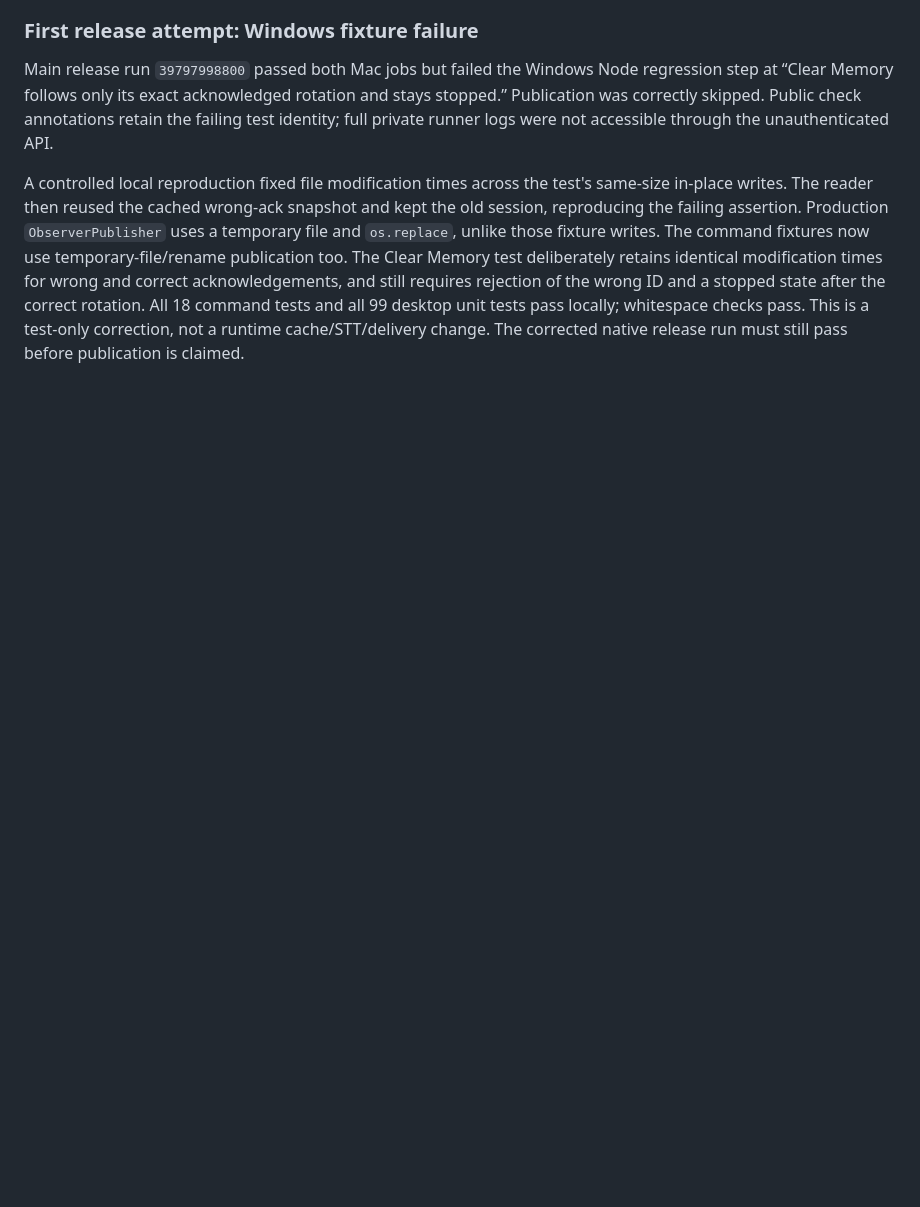
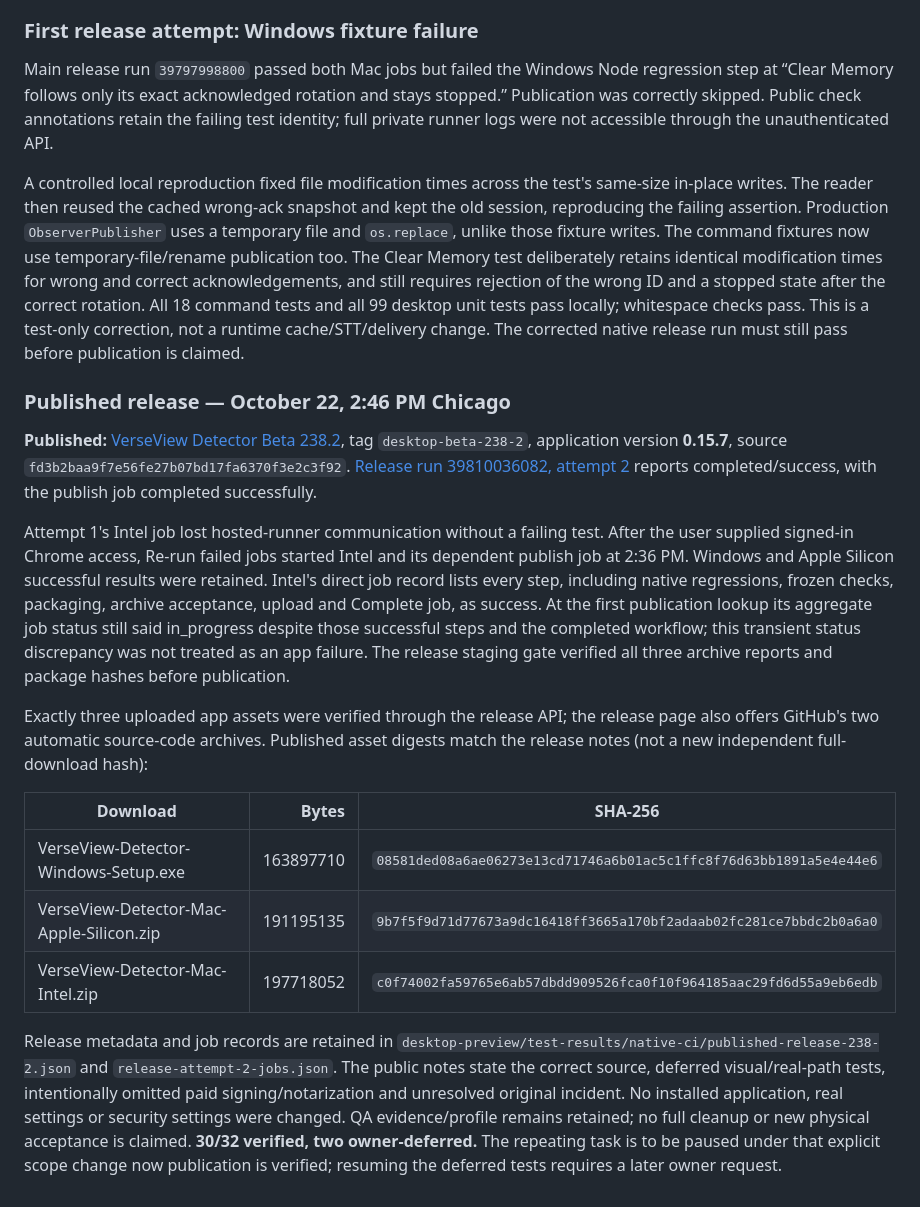
Before and after one commit to KevinAwesomeCoding/VerseView-Detector, a Markdown page: docs/FINAL_PARITY_ACCEPTANCE.md, the part around the change. GitHub-like rendering; blank space fills up the shorter version.

Commit message:
Record verified beta 238.2 publication and deferred acceptance [skip ci]

```diff
--- a/docs/FINAL_PARITY_ACCEPTANCE.md
+++ b/docs/FINAL_PARITY_ACCEPTANCE.md
@@ -254,3 +254,42 @@ stopped state after the correct rotation. All 18 command tests and all 99 deskto
 unit tests pass locally; whitespace checks pass. This is a test-only correction,
 not a runtime cache/STT/delivery change. The corrected native release run must
 still pass before publication is claimed.
+
+### Published release — October 22, 2:46 PM Chicago
+
+**Published:** [VerseView Detector Beta 238.2](https://github.com/KevinAwesomeCoding/VerseView-Detector/releases/tag/desktop-beta-238-2),
+tag `desktop-beta-238-2`, application version **0.15.7**, source
+`fd3b2baa9f7e56fe27b07bd17fa6370f3e2c3f92`.
+[Release run 39810036082, attempt 2](https://github.com/KevinAwesomeCoding/VerseView-Detector/actions/runs/39810036082)
+reports completed/success, with the publish job completed successfully.
+
+Attempt 1's Intel job lost hosted-runner communication without a failing test.
+After the user supplied signed-in Chrome access, Re-run failed jobs started Intel
+and its dependent publish job at 2:36 PM. Windows and Apple Silicon successful
+results were retained. Intel's direct job record lists every step, including
+native regressions, frozen checks, packaging, archive acceptance, upload and
+Complete job, as success. At the first publication lookup its aggregate job
+status still said in_progress despite those successful steps and the completed
+workflow; this transient status discrepancy was not treated as an app failure.
+The release staging gate verified all three archive reports and package hashes
+before publication.
+
+Exactly three uploaded app assets were verified through the release API; the
+release page also offers GitHub's two automatic source-code archives. Published
+asset digests match the release notes (not a new independent full-download hash):
+
+| Download | Bytes | SHA-256 |
+| --- | ---: | --- |
+| VerseView-Detector-Windows-Setup.exe | 163897710 | `08581ded08a6ae06273e13cd71746a6b01ac5c1ffc8f76d63bb1891a5e4e44e6` |
+| VerseView-Detector-Mac-Apple-Silicon.zip | 191195135 | `9b7f5f9d71d77673a9dc16418ff3665a170bf2adaab02fc281ce7bbdc2b0a6a0` |
+| VerseView-Detector-Mac-Intel.zip | 197718052 | `c0f74002fa59765e6ab57dbdd909526fca0f10f964185aac29fd6d55a9eb6edb` |
+
+Release metadata and job records are retained in
+`desktop-preview/test-results/native-ci/published-release-238-2.json` and
+`release-attempt-2-jobs.json`. The public notes state the correct source, deferred
+visual/real-path tests, intentionally omitted paid signing/notarization and
+unresolved original incident. No installed application, real settings or security
+settings were changed. QA evidence/profile remains retained; no full cleanup or
+new physical acceptance is claimed. **30/32 verified, two owner-deferred.** The
+repeating task is to be paused under that explicit scope change now publication
+is verified; resuming the deferred tests requires a later owner request.
```
Also changed, not shown: docs/CONSUMER_PARITY_COMPLETION_PLAN.md (+6 -0 lines), docs/DELIVERY_INVESTIGATION.md (+15 -0 lines).
